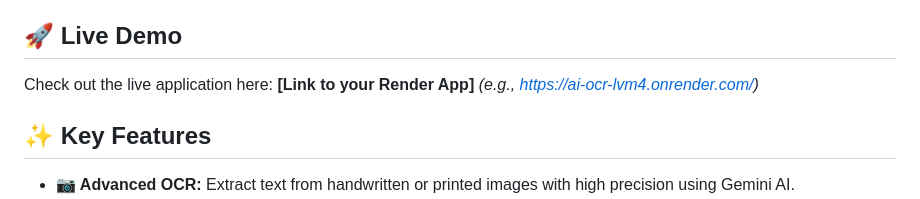
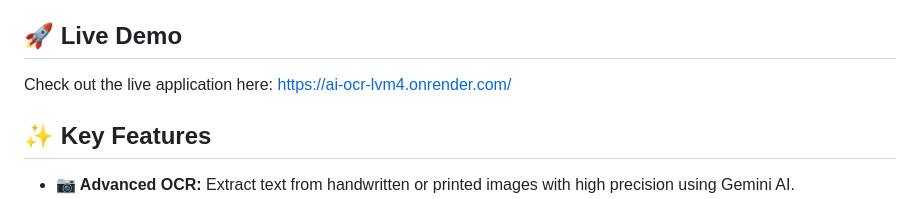
Before and after one commit to SUJAY-HK/AI-OCR, a Markdown page: README.md, the part around the change. Drawn GitHub-style.

Commit message:
Fix live demo link in README
Updated the live application link in the README.

```diff
--- a/README.md
+++ b/README.md
@@ -12,7 +12,7 @@
 Whether you're digitizing handwritten study notes, textbook pages, or research papers, this tool bridges the gap between physical documents and digital understanding.
 
 ## 🚀 Live Demo
-Check out the live application here: **[Link to your Render App]** *(e.g., https://ai-ocr-lvm4.onrender.com/)*
+Check out the live application here: https://ai-ocr-lvm4.onrender.com/
 
 ## ✨ Key Features
 
```
